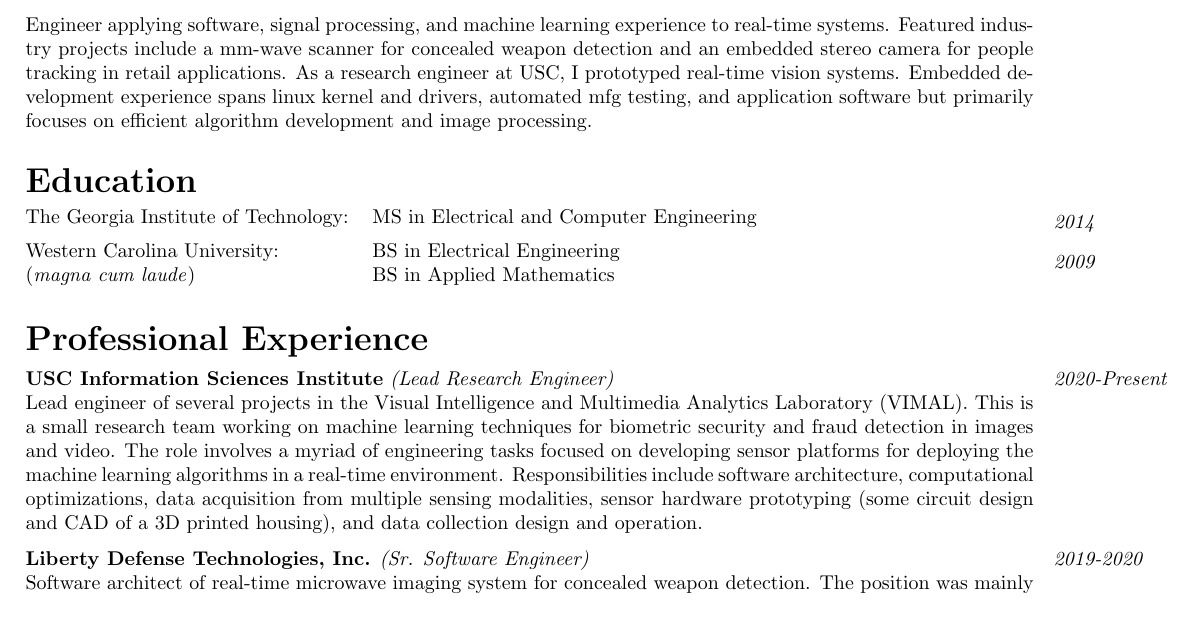
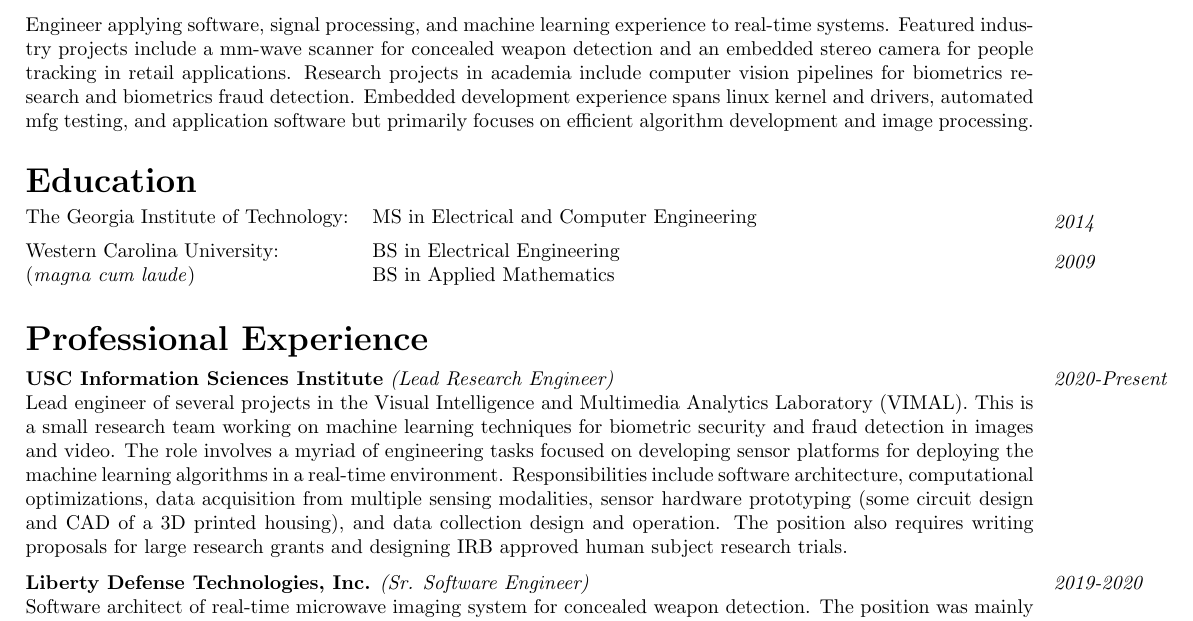
Before and after one commit to shawn-rigdon/resume, a LaTeX CV (resume.tex): part of page 1 of 2, cut so that both start at the same text. Compiled offline with pdfLaTeX.

Commit message:
updating usc reference in overview and adding proposal writing and human subject research to usc description

```diff
--- a/resume.tex
+++ b/resume.tex
@@ -42,10 +42,10 @@
 \medskip
 \noindent\footnotesize{Engineer applying software, signal processing, and machine learning experience
 to real-time systems.  Featured industry projects include a mm-wave scanner for concealed weapon
-detection and an embedded stereo camera for people tracking in retail applications.  As a research
-engineer at USC, I prototyped real-time vision systems.  Embedded development experience spans
-linux kernel and drivers, automated mfg testing, and application software but primarily focuses on
-efficient algorithm development and image processing.}
+detection and an embedded stereo camera for people tracking in retail applications. Research projects
+in academia include computer vision pipelines for biometrics research and biometrics fraud detection.
+Embedded development experience spans linux kernel and drivers, automated mfg testing, and application
+software but primarily focuses on efficient algorithm development and image processing.}
 
 \newsection{Education}
 
@@ -74,6 +74,8 @@
 deploying the machine learning algorithms in a real-time environment. Responsibilities include software
 architecture, computational optimizations, data acquisition from multiple sensing modalities, sensor hardware
 prototyping (some circuit design and CAD of a 3D printed housing), and data collection design and operation.
+The position also requires writing proposals for large research grants and designing IRB approved human subject
+research trials.
 }
 
 \experience{2019-2020}{Liberty Defense Technologies, Inc.}{Sr. Software Engineer}{
```
Also changed, not shown: resume.pdf.
